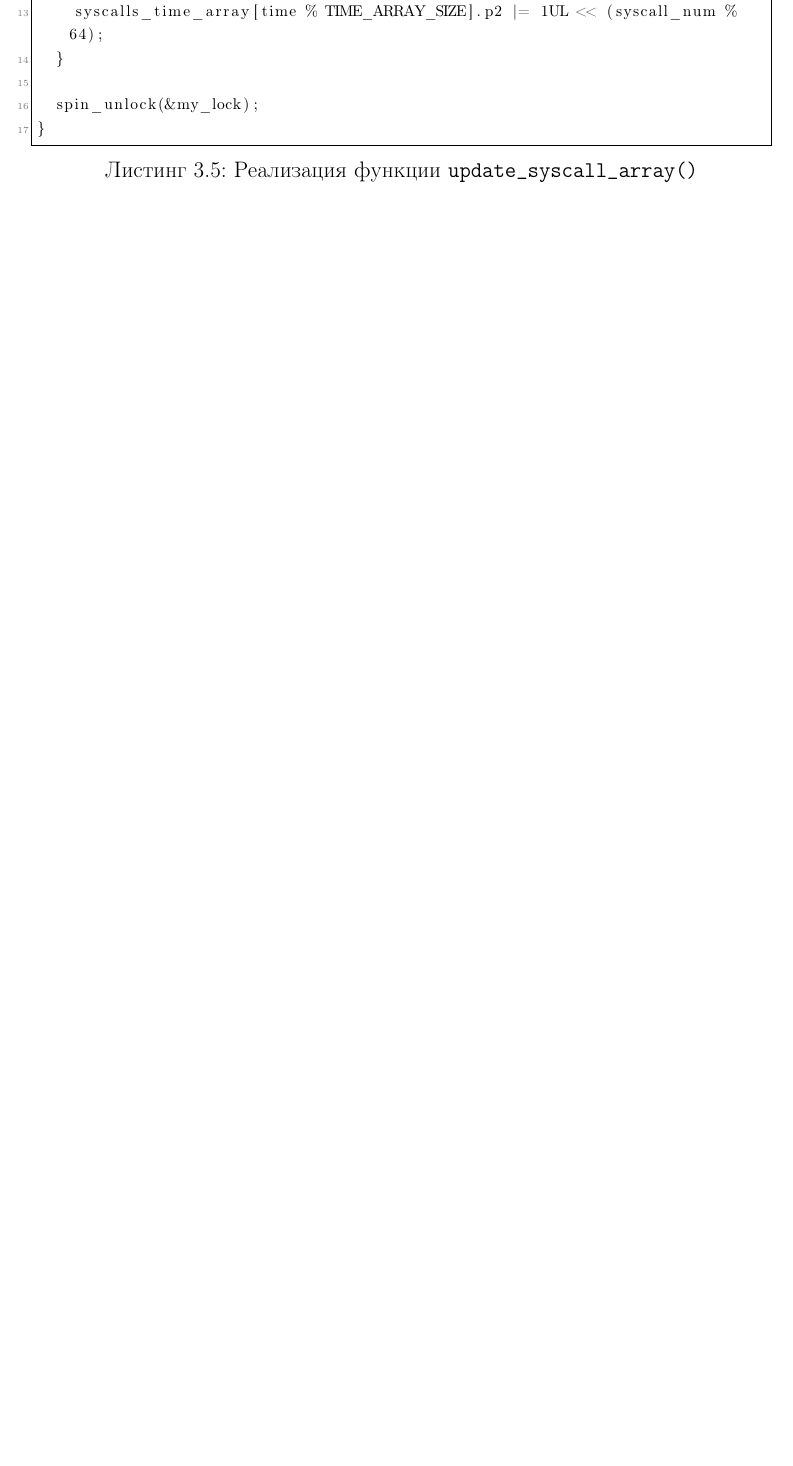
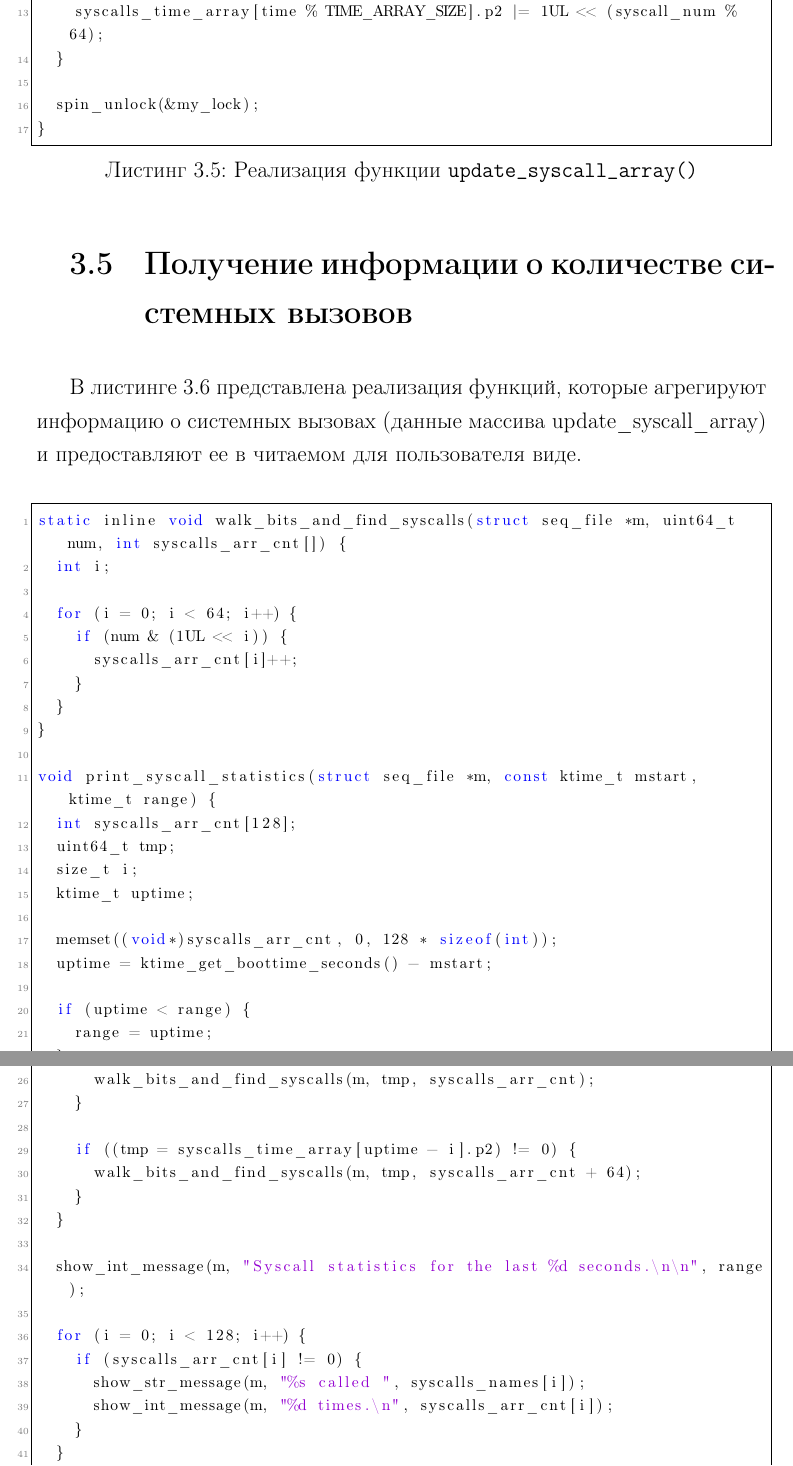
Before and after one commit to mRrvz/kernel-monitoring, a LaTeX document (docs/tex/report.tex, which reads docs/tex/30-impl.tex): part of page 25 of 31 before the commit and two parts of pages 26 and 27 of 35 after it, the two joined at a grey line, cut so that both start at the same text, the shorter picture padded with empty space. The pictures show the PDF file docs/pdf/report.pdf that the author committed with the source.

Commit message:
docs: add more code examples

```diff
--- a/docs/tex/30-impl.tex
+++ b/docs/tex/30-impl.tex
@@ -159,3 +159,13 @@ static void inline update_syscall_array(int syscall_num) {
 }
 \end{lstlisting}
 
+\section{Получение информации о количестве системных вызовов}
+
+В листинге \ref{lst:syscall_proc} представлена реализация функций, которые агрегируют информацию о системных вызовах (данные массива update\_syscall\_array) и предоставляют ее в читаемом для пользователя виде.\\
+
+\begin{lstlisting}[label=lst:syscall_proc, caption=Реализация функций агрегации данных о системных вызовах, language=c]
+static inline void walk_bits_and_find_syscalls(struct seq_file *m, uint64_t num, int syscalls_arr_cnt[]) {
+	int i;
+
+	for (i = 0; i < 64; i++) {
+		if (num & (1UL << i)) {
@@ -161,0 +179,12 @@ static void inline update_syscall_array(int syscall_num) {
+	uint64_t tmp;
+	size_t i;
+	ktime_t uptime;
+
+	memset((void*)syscalls_arr_cnt, 0, 128 * sizeof(int));
+	uptime = ktime_get_boottime_seconds() - mstart;
+
+	if (uptime < range) {
+		range = uptime;
+	}
+
+	for (i = 0; i < range; i++) {
@@ -161,0 +202,8 @@ static void inline update_syscall_array(int syscall_num) {
+	for (i = 0; i < 128; i++) {
+		if (syscalls_arr_cnt[i] != 0) {
+			show_str_message(m, "%s called ", syscalls_names[i]);
+			show_int_message(m, "%d times.\n", syscalls_arr_cnt[i]);
+		}
+	}
+}
+\end{lstlisting}
@@ -161,0 +261 @@ static void inline update_syscall_array(int syscall_num) {
+	return 0;
@@ -161,0 +274 @@ static void inline update_syscall_array(int syscall_num) {
+	ENTER_LOG();
@@ -162,3 +279,41 @@ static void inline update_syscall_array(int syscall_num) {
+			running++;
+			break;
+			case TASK_INTERRUPTIBLE:
+			interruptible++;
+			break;
+			case TASK_IDLE: /* (TASK_UNINTERRUPTIBLE | TASK_NOLOAD) */
+			uninterruptible++;
+			break;
+			case TASK_STOPPED:
+			stopped++;
+			break;
+			case TASK_TRACED: /* (TASK_WAKEKILL | __TASK_TRACED) */
+			stopped++;
+			break;
+			default:
+			printk(KERN_INFO "%x %s %d\n", task->TASK_STATE_FIELD, task->comm, task->pid);
+		}
+
+		if (task->exit_state == EXIT_ZOMBIE)
+		{
+			zombie++;
+		}
+
+		total++;
+	}
+
+	show_int_message(m, "Total processes: %d\n", total);
+	show_int_message(m, "Running: %d\n", running);
+	show_int_message(m, "Sleeping: %d ", total - running - stopped - zombie);
+	show_int_message(m, "[Interruptible: %d | ", interruptible);
+	show_int_message(m, "Uninterruptible: %d]\n", uninterruptible);
+	show_int_message(m, "Stopped: %d\n", stopped);
+	show_int_message(m, "Zombie: %d\n", zombie);
+
+	EXIT_LOG();
+}
+\end{lstlisting}
+
 \section{Примеры работы разработанного ПО}
 
 На рисунках \ref{img:memory_example} - \ref{img:syscalls_example_02} представлены примеры работы разработанного модуля ядра. Для наглядности перехватываются только 18 системных вызовов.
```
Also changed, not shown: docs/pdf/TZ_Romanov.pdf (added), docs/pdf/report.pdf, docs/pdf/title.pdf (added), docs/tex/30-impl.tex (85 more changed lines), 2 other files.
